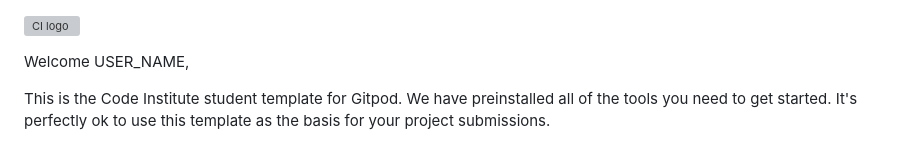
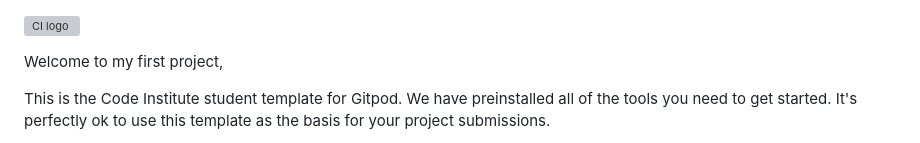
Before and after one commit to bjorne90/love-running-project, a Markdown page: README.md, the part around the change. GitHub-like rendering; grey boxes are pictures that could not be loaded.

Commit message:
initial commit

```diff
--- a/README.md
+++ b/README.md
@@ -1,6 +1,6 @@
 ![CI logo](https://codeinstitute.s3.amazonaws.com/fullstack/ci_logo_small.png)
 
-Welcome USER_NAME,
+Welcome to my first project,
 
 This is the Code Institute student template for Gitpod. We have preinstalled all of the tools you need to get started. It's perfectly ok to use this template as the basis for your project submissions.
 
```
